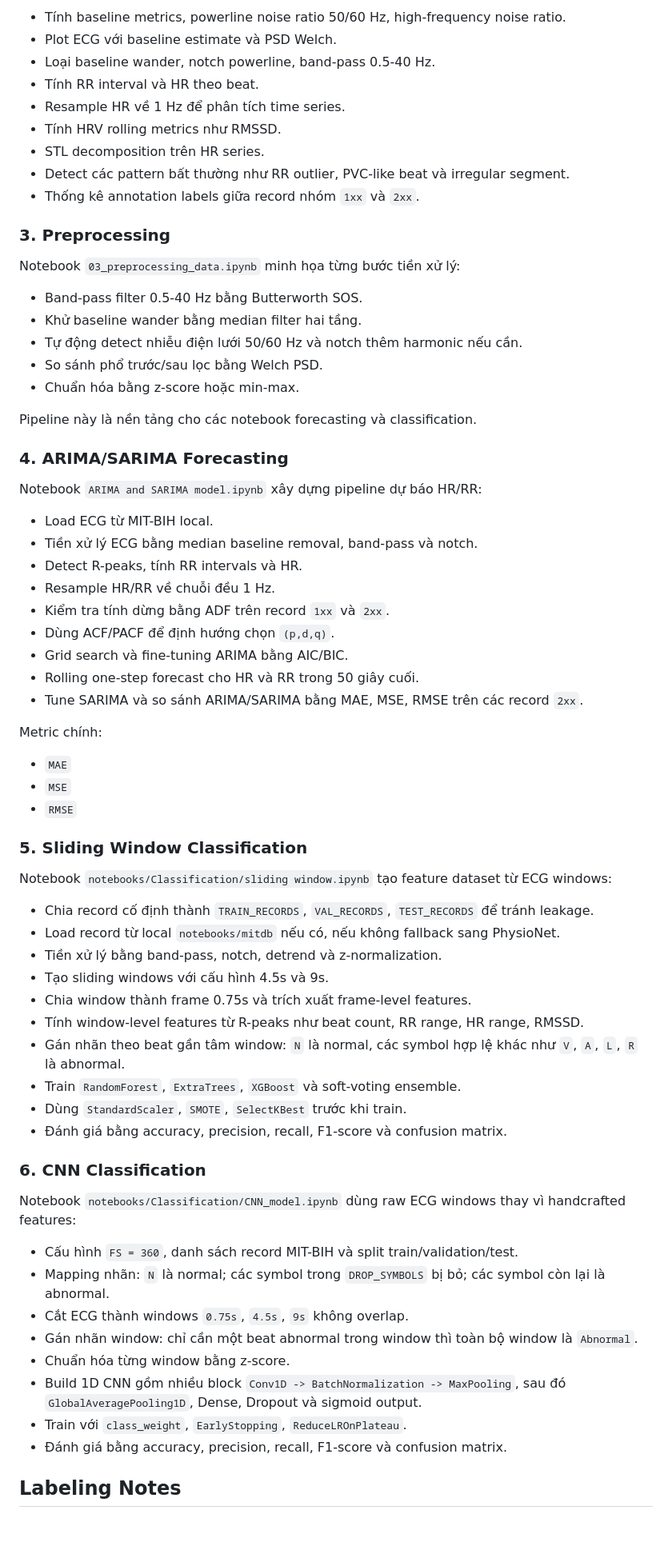
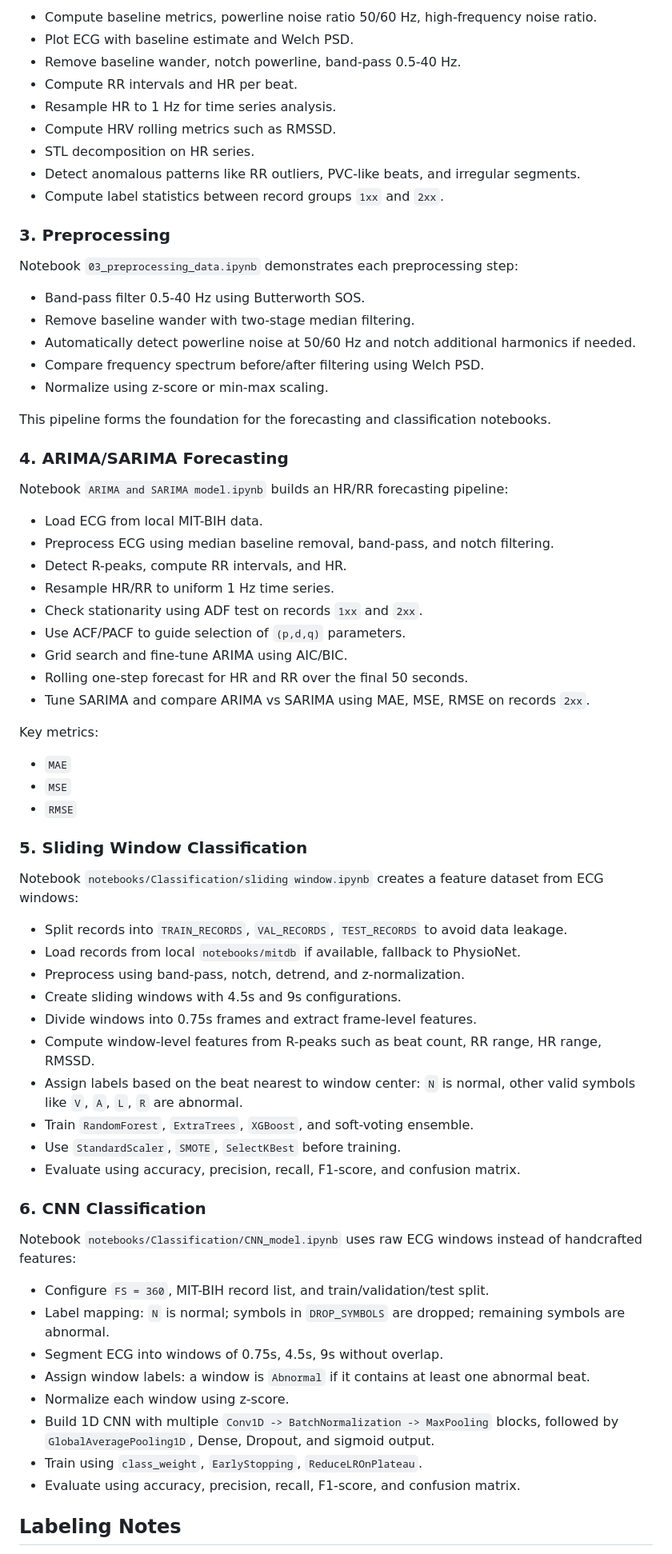
Before and after one commit to vu-huzy/ECG-Timeseries-Analysis, a Markdown page: README.md, the part around one of its changes. Shown at 80% size. GitHub-like rendering; blank space fills up the shorter version.

Commit message:
Translate README.md content from Vietnamese to English for better accessibility and understanding.

```diff
--- a/README.md
+++ b/README.md
@@ -84,41 +89,41 @@ Notebook `02_EDA.ipynb` tập trung vào chất lượng tín hiệu và đặc
 
-- Tính baseline metrics, powerline noise ratio 50/60 Hz, high-frequency noise ratio.
-- Plot ECG với baseline estimate và PSD Welch.
-- Loại baseline wander, notch powerline, band-pass 0.5-40 Hz.
-- Tính RR interval và HR theo beat.
-- Resample HR về 1 Hz để phân tích time series.
-- Tính HRV rolling metrics như RMSSD.
-- STL decomposition trên HR series.
-- Detect các pattern bất thường như RR outlier, PVC-like beat và irregular segment.
-- Thống kê annotation labels giữa record nhóm `1xx` và `2xx`.
+- Compute baseline metrics, powerline noise ratio 50/60 Hz, high-frequency noise ratio.
+- Plot ECG with baseline estimate and Welch PSD.
+- Remove baseline wander, notch powerline, band-pass 0.5-40 Hz.
+- Compute RR intervals and HR per beat.
+- Resample HR to 1 Hz for time series analysis.
+- Compute HRV rolling metrics such as RMSSD.
+- STL decomposition on HR series.
+- Detect anomalous patterns like RR outliers, PVC-like beats, and irregular segments.
+- Compute label statistics between record groups `1xx` and `2xx`.
 
 ### 3. Preprocessing
 
-Notebook `03_preprocessing_data.ipynb` minh họa từng bước tiền xử lý:
+Notebook `03_preprocessing_data.ipynb` demonstrates each preprocessing step:
 
-- Band-pass filter 0.5-40 Hz bằng Butterworth SOS.
-- Khử baseline wander bằng median filter hai tầng.
-- Tự động detect nhiễu điện lưới 50/60 Hz và notch thêm harmonic nếu cần.
-- So sánh phổ trước/sau lọc bằng Welch PSD.
-- Chuẩn hóa bằng z-score hoặc min-max.
+- Band-pass filter 0.5-40 Hz using Butterworth SOS.
+- Remove baseline wander with two-stage median filtering.
+- Automatically detect powerline noise at 50/60 Hz and notch additional harmonics if needed.
+- Compare frequency spectrum before/after filtering using Welch PSD.
+- Normalize using z-score or min-max scaling.
 
-Pipeline này là nền tảng cho các notebook forecasting và classification.
+This pipeline forms the foundation for the forecasting and classification notebooks.
 
 ### 4. ARIMA/SARIMA Forecasting
 
-Notebook `ARIMA and SARIMA model.ipynb` xây dựng pipeline dự báo HR/RR:
+Notebook `ARIMA and SARIMA model.ipynb` builds an HR/RR forecasting pipeline:
 
-- Load ECG từ MIT-BIH local.
-- Tiền xử lý ECG bằng median baseline removal, band-pass và notch.
-- Detect R-peaks, tính RR intervals và HR.
-- Resample HR/RR về chuỗi đều 1 Hz.
-- Kiểm tra tính dừng bằng ADF trên record `1xx` và `2xx`.
-- Dùng ACF/PACF để định hướng chọn `(p,d,q)`.
-- Grid search và fine-tuning ARIMA bằng AIC/BIC.
-- Rolling one-step forecast cho HR và RR trong 50 giây cuối.
-- Tune SARIMA và so sánh ARIMA/SARIMA bằng MAE, MSE, RMSE trên các record `2xx`.
+- Load ECG from local MIT-BIH data.
+- Preprocess ECG using median baseline removal, band-pass, and notch filtering.
+- Detect R-peaks, compute RR intervals, and HR.
+- Resample HR/RR to uniform 1 Hz time series.
+- Check stationarity using ADF test on records `1xx` and `2xx`.
+- Use ACF/PACF to guide selection of `(p,d,q)` parameters.
+- Grid search and fine-tune ARIMA using AIC/BIC.
+- Rolling one-step forecast for HR and RR over the final 50 seconds.
+- Tune SARIMA and compare ARIMA vs SARIMA using MAE, MSE, RMSE on records `2xx`.
 
-Metric chính:
+Key metrics:
 
 - `MAE`
 - `MSE`
@@ -126,31 +131,31 @@ Metric chính:
 
 ### 5. Sliding Window Classification
 
-Notebook `notebooks/Classification/sliding window.ipynb` tạo feature dataset từ ECG windows:
+Notebook `notebooks/Classification/sliding window.ipynb` creates a feature dataset from ECG windows:
 
-- Chia record cố định thành `TRAIN_RECORDS`, `VAL_RECORDS`, `TEST_RECORDS` để tránh leakage.
-- Load record từ local `notebooks/mitdb` nếu có, nếu không fallback sang PhysioNet.
-- Tiền xử lý bằng band-pass, notch, detrend và z-normalization.
-- Tạo sliding windows với cấu hình 4.5s và 9s.
-- Chia window thành frame 0.75s và trích xuất frame-level features.
-- Tính window-level features từ R-peaks như beat count, RR range, HR range, RMSSD.
-- Gán nhãn theo beat gần tâm window: `N` là normal, các symbol hợp lệ khác như `V`, `A`, `L`, `R` là abnormal.
-- Train `RandomForest`, `ExtraTrees`, `XGBoost` và soft-voting ensemble.
-- Dùng `StandardScaler`, `SMOTE`, `SelectKBest` trước khi train.
-- Đánh giá bằng accuracy, precision, recall, F1-score và confusion matrix.
+- Split records into `TRAIN_RECORDS`, `VAL_RECORDS`, `TEST_RECORDS` to avoid data leakage.
+- Load records from local `notebooks/mitdb` if available, fallback to PhysioNet.
+- Preprocess using band-pass, notch, detrend, and z-normalization.
+- Create sliding windows with 4.5s and 9s configurations.
+- Divide windows into 0.75s frames and extract frame-level features.
+- Compute window-level features from R-peaks such as beat count, RR range, HR range, RMSSD.
+- Assign labels based on the beat nearest to window center: `N` is normal, other valid symbols like `V`, `A`, `L`, `R` are abnormal.
+- Train `RandomForest`, `ExtraTrees`, `XGBoost`, and soft-voting ensemble.
+- Use `StandardScaler`, `SMOTE`, `SelectKBest` before training.
+- Evaluate using accuracy, precision, recall, F1-score, and confusion matrix.
 
 ### 6. CNN Classification
 
-Notebook `notebooks/Classification/CNN_model.ipynb` dùng raw ECG windows thay vì handcrafted features:
+Notebook `notebooks/Classification/CNN_model.ipynb` uses raw ECG windows instead of handcrafted features:
 
-- Cấu hình `FS = 360`, danh sách record MIT-BIH và split train/validation/test.
-- Mapping nhãn: `N` là normal; các symbol trong `DROP_SYMBOLS` bị bỏ; các symbol còn lại là abnormal.
-- Cắt ECG thành windows `0.75s`, `4.5s`, `9s` không overlap.
-- Gán nhãn window: chỉ cần một beat abnormal trong window thì toàn bộ window là `Abnormal`.
-- Chuẩn hóa từng window bằng z-score.
-- Build 1D CNN gồm nhiều block `Conv1D -> BatchNormalization -> MaxPooling`, sau đó `GlobalAveragePooling1D`, Dense, Dropout và sigmoid output.
-- Train với `class_weight`, `EarlyStopping`, `ReduceLROnPlateau`.
-- Đánh giá bằng accuracy, precision, recall, F1-score và confusion matrix.
+- Configure `FS = 360`, MIT-BIH record list, and train/validation/test split.
+- Label mapping: `N` is normal; symbols in `DROP_SYMBOLS` are dropped; remaining symbols are abnormal.
+- Segment ECG into windows of 0.75s, 4.5s, 9s without overlap.
+- Assign window labels: a window is `Abnormal` if it contains at least one abnormal beat.
+- Normalize each window using z-score.
+- Build 1D CNN with multiple `Conv1D -> BatchNormalization -> MaxPooling` blocks, followed by `GlobalAveragePooling1D`, Dense, Dropout, and sigmoid output.
+- Train using `class_weight`, `EarlyStopping`, `ReduceLROnPlateau`.
+- Evaluate using accuracy, precision, recall, F1-score, and confusion matrix.
 
 ## Labeling Notes
 
```
Also changed, not shown: other parts of README.md (+42 -37 lines).
